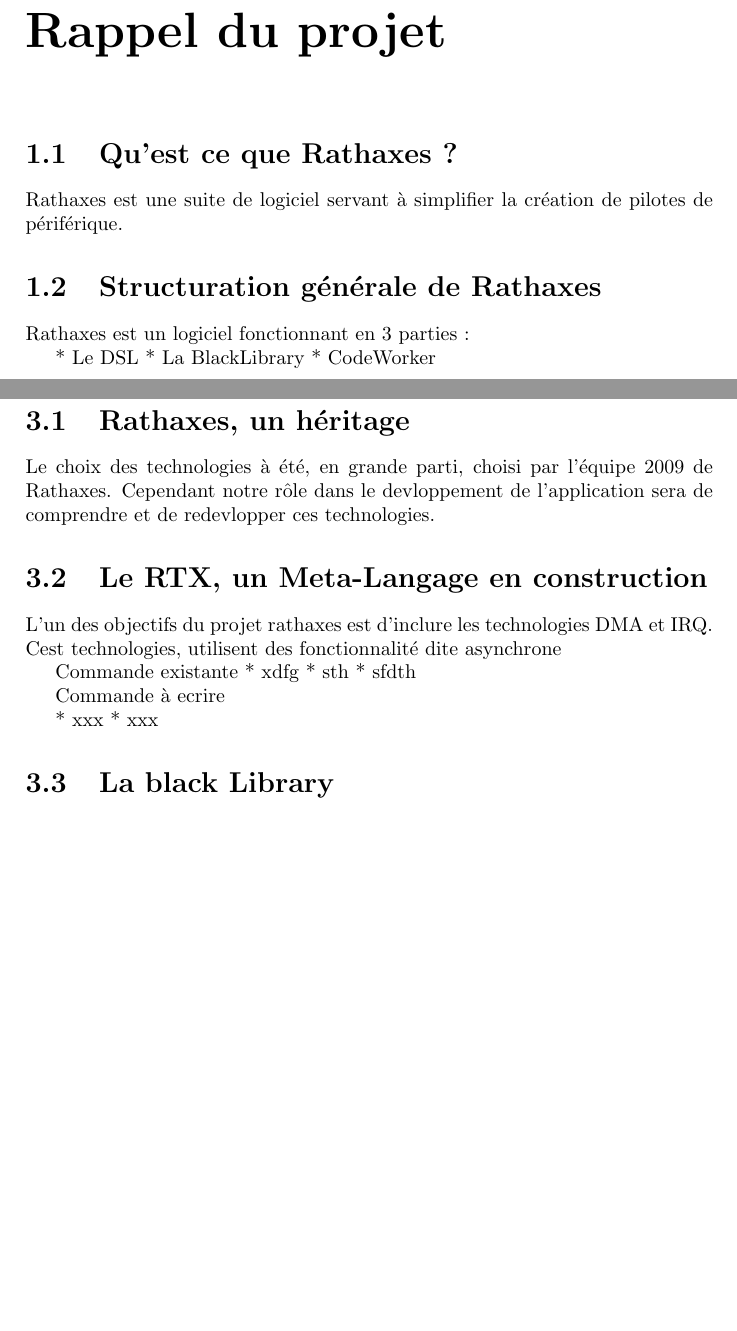
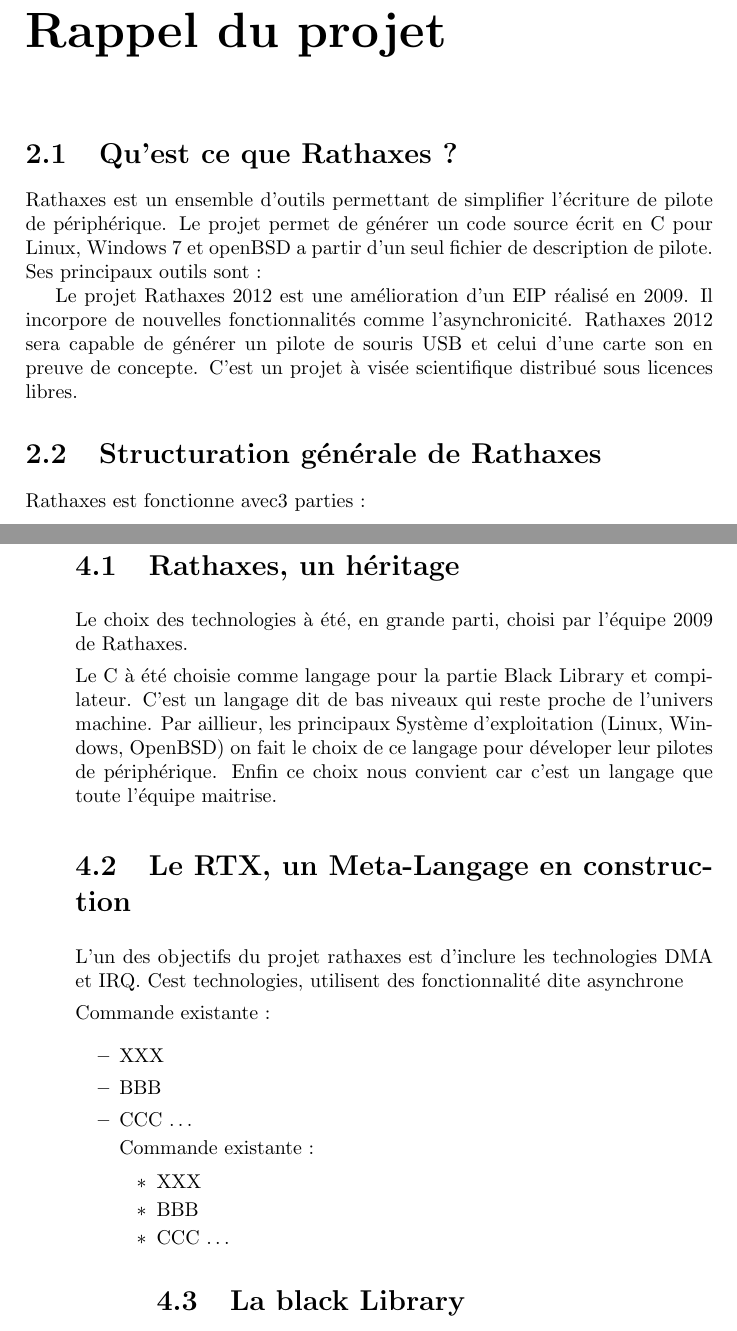
Before and after one commit to npalix/rathaxes, a LaTeX document (epitech/2012/bilan_archi/bilan_archi.tex): two parts of pages 4 and 6 of 6 before the commit and two parts of pages 5 and 7 of 7 after it, joined at a grey line, cut so that both start at the same text, the shorter picture padded with empty space. Compiled offline with pdfLaTeX; a LaTeX package or settings file that is missing is left out.

Commit message:
mini update bilan archi 2

```diff
--- a/epitech/2012/bilan_archi/bilan_archi.tex
+++ b/epitech/2012/bilan_archi/bilan_archi.tex
@@ -15,11 +31,15 @@
 \chapter{Rappel du projet}
 
 \section{Qu'est ce que Rathaxes ?}
-Rathaxes est une suite de logiciel servant à simplifier la création de pilotes de périférique.
+
+Rathaxes est un ensemble d'outils permettant de simplifier l'écriture de pilote de périphérique. Le projet permet de générer un code source écrit en C pour Linux, Windows 7 et openBSD a partir d'un seul fichier de description de pilote.
+Ses principaux outils sont :
+
+Le projet Rathaxes 2012 est une amélioration d'un EIP réalisé en 2009. Il incorpore de nouvelles fonctionnalités comme l’asynchronicité.
+Rathaxes 2012 sera capable de générer un pilote de souris USB et celui d'une carte son en preuve de concepte.
+C'est un projet à visée scientifique distribué sous licences libres.
+
 
 \section{Structuration générale de Rathaxes}
-Rathaxes est un logiciel fonctionnant en 3 parties :
 
-* Le DSL
-* La BlackLibrary
-* CodeWorker
+Rathaxes est fonctionne avec3 parties :
@@ -33,22 +66,33 @@
 
 \section{Rathaxes, un héritage}
 Le choix des technologies à été, en grande parti, choisi par l'équipe 2009 de Rathaxes.
-Cependant notre rôle dans le devloppement de l'application sera de comprendre et de redevlopper ces technologies.
+
+Le C à été choisie comme langage pour la partie Black Library et compilateur.
+C'est un langage dit de bas niveaux qui reste proche de l'univers machine.
+Par aillieur, les principaux Système d'exploitation (Linux, Windows, OpenBSD) on fait le choix de ce langage pour déveloper leur pilotes de périphérique.
+Enfin ce choix nous convient car c'est un langage que toute l'équipe maitrise.
+
 
 \section{Le RTX, un Meta-Langage en construction}
 
 L'un des objectifs du projet rathaxes est d'inclure les technologies DMA et IRQ.
 Cest technologies, utilisent des fonctionnalité dite asynchrone
 
-Commande existante
-* xdfg
-* sth
-* sfdth
+Commande existante :
 
-Commande à ecrire
+\begin {itemize}
+\item XXX
+\item BBB
+\item CCC \ldots
+\end
 
-* xxx
-* xxx
+Commande existante :
+
+\begin {itemize}
+\item XXX
+\item BBB
+\item CCC \ldots
+\end
 
 \section{La black Library}
 
```
Also changed, not shown: epitech/2012/bilan_archi/bilan_archi.tex (33 more changed lines).
